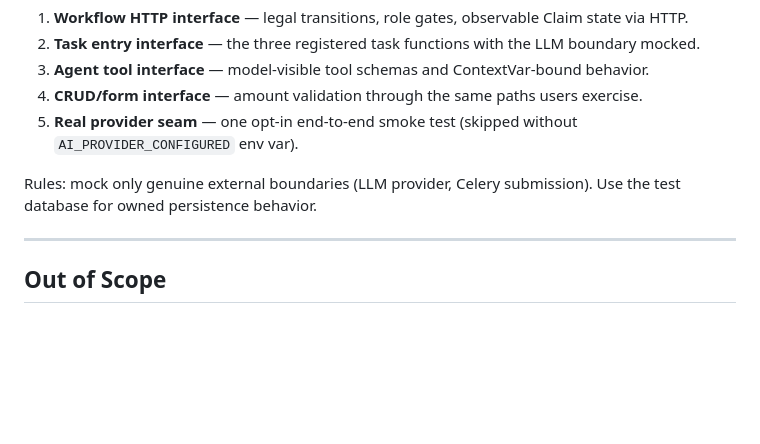
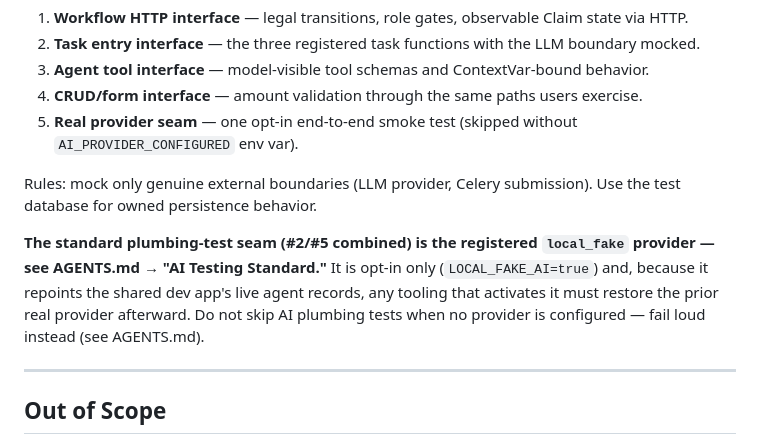
Before and after one commit to shekhawatxyz/patientbilling, a Markdown page: CONTEXT.md, the part around the change. Drawn GitHub-style; blank space fills up the shorter version.

```diff
--- a/CONTEXT.md
+++ b/CONTEXT.md
@@ -165,6 +165,12 @@ Workspace root (on host): `deploy/zango_project/workspaces/patientbilling/`
 
 Rules: mock only genuine external boundaries (LLM provider, Celery submission). Use the test database for owned persistence behavior.
 
+**The standard plumbing-test seam (#2/#5 combined) is the registered `local_fake` provider — see
+AGENTS.md → "AI Testing Standard."** It is opt-in only (`LOCAL_FAKE_AI=true`) and, because it
+repoints the shared dev app's live agent records, any tooling that activates it must restore the
+prior real provider afterward. Do not skip AI plumbing tests when no provider is configured — fail
+loud instead (see AGENTS.md).
+
 ---
 
 ## Out of Scope
```
Also changed, not shown: AGENTS.md (+31 -0 lines).
